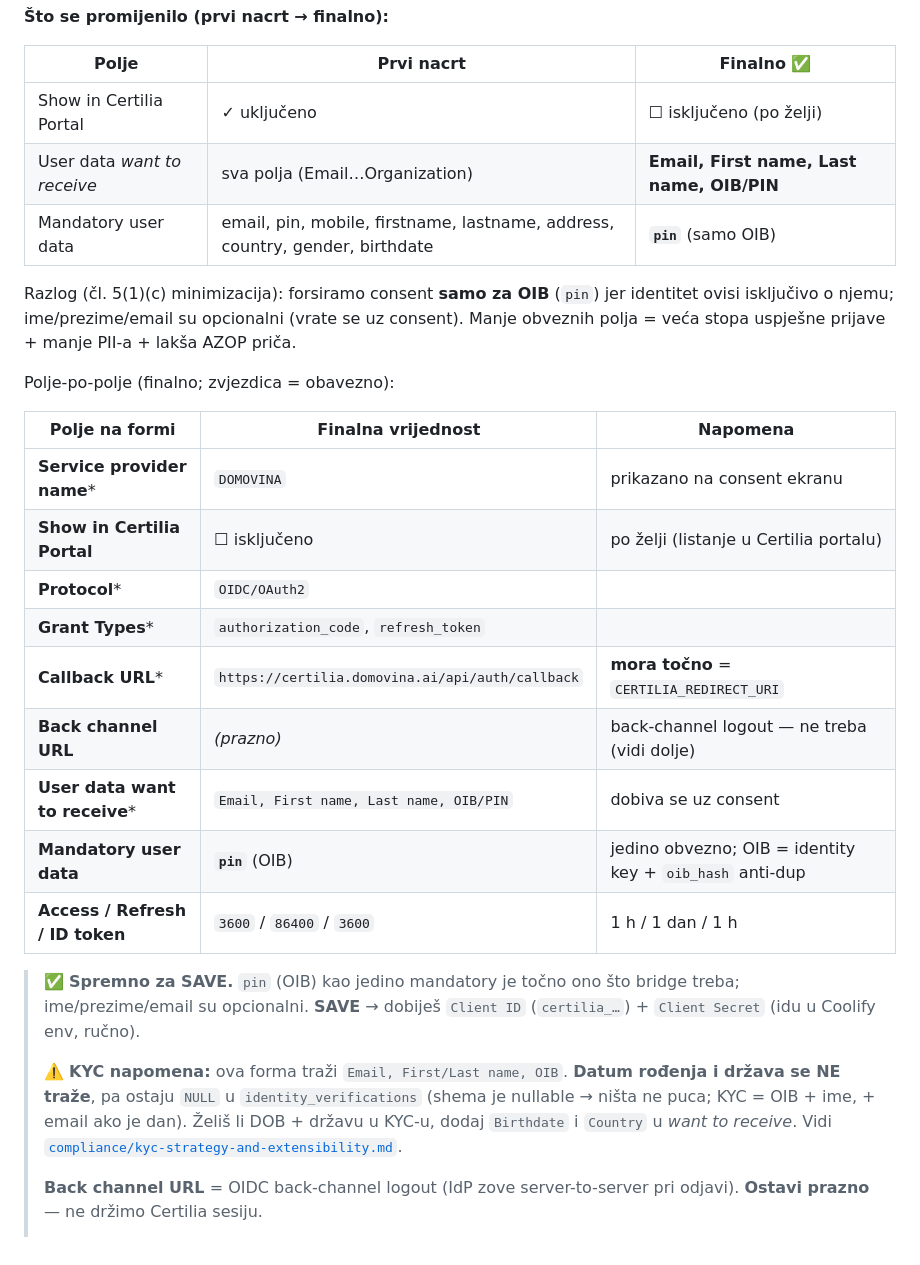
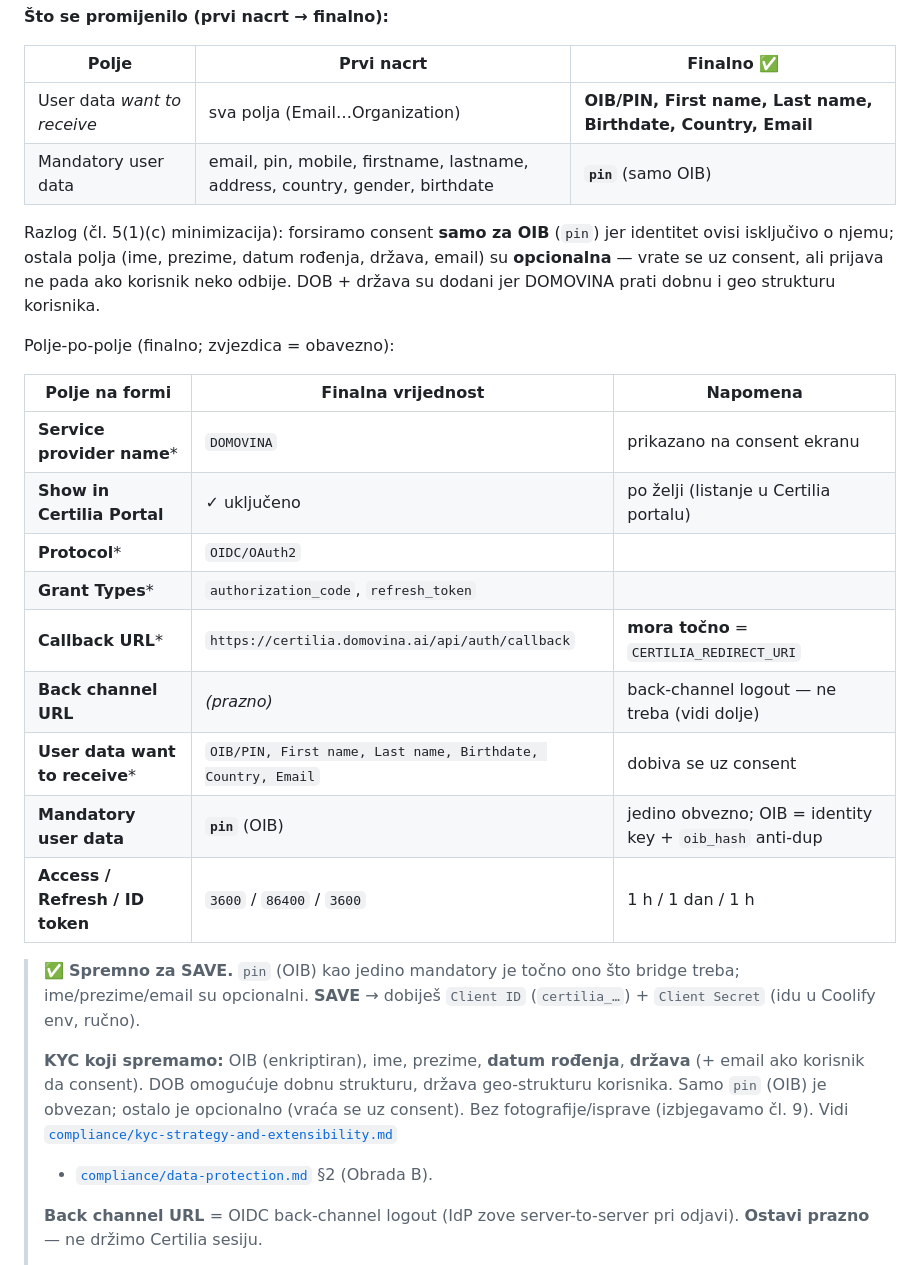
Before and after one commit to domovinatv/ai.domovina.tv, a Markdown page: docs/authentication-setup-guide.md, the part around the change. GitHub-like rendering; folded sections open.

Commit message:
docs(certilia): finalna forma s Birthdate + Country (puni verificirani minimum)
want-to-receive = OIB, First/Last name, Birthdate, Country, Email; mandatory=pin.
KYC sad hvata OIB+ime+prezime+DOB+država (DOB za dobnu, država za geo strukturu).
Usklađeno s compliance docovima (oni su od početka tako specificirani).

Co-Authored-By: Claude Opus 4.7 (1M context) <noreply@anthropic.com>

```diff
--- a/docs/authentication-setup-guide.md
+++ b/docs/authentication-setup-guide.md
@@ -355,14 +355,14 @@ Setup koraci:
 
 | Polje | Prvi nacrt | Finalno ✅ |
 |---|---|---|
-| Show in Certilia Portal | ✓ uključeno | ☐ isključeno (po želji) |
-| User data *want to receive* | sva polja (Email…Organization) | **Email, First name, Last name, OIB/PIN** |
+| User data *want to receive* | sva polja (Email…Organization) | **OIB/PIN, First name, Last name, Birthdate, Country, Email** |
 | Mandatory user data | email, pin, mobile, firstname, lastname, address, country, gender, birthdate | **`pin`** (samo OIB) |
 
 Razlog (čl. 5(1)(c) minimizacija): forsiramo consent **samo za OIB** (`pin`) jer
-identitet ovisi isključivo o njemu; ime/prezime/email su opcionalni (vrate se uz
-consent). Manje obveznih polja = veća stopa uspješne prijave + manje PII-a + lakša
-AZOP priča.
+identitet ovisi isključivo o njemu; ostala polja (ime, prezime, datum rođenja,
+država, email) su **opcionalna** — vrate se uz consent, ali prijava ne pada ako
+korisnik neko odbije. DOB + država su dodani jer DOMOVINA prati dobnu i geo
+strukturu korisnika.
 </details>
 
 Polje-po-polje (finalno; zvjezdica = obavezno):
@@ -370,12 +370,12 @@ Polje-po-polje (finalno; zvjezdica = obavezno):
 | Polje na formi | Finalna vrijednost | Napomena |
 |---|---|---|
 | **Service provider name*** | `DOMOVINA` | prikazano na consent ekranu |
-| **Show in Certilia Portal** | ☐ isključeno | po želji (listanje u Certilia portalu) |
+| **Show in Certilia Portal** | ✓ uključeno | po želji (listanje u Certilia portalu) |
 | **Protocol*** | `OIDC/OAuth2` | |
 | **Grant Types*** | `authorization_code`, `refresh_token` | |
 | **Callback URL*** | `https://certilia.domovina.ai/api/auth/callback` | **mora točno** = `CERTILIA_REDIRECT_URI` |
 | **Back channel URL** | _(prazno)_ | back-channel logout — ne treba (vidi dolje) |
-| **User data want to receive*** | `Email, First name, Last name, OIB/PIN` | dobiva se uz consent |
+| **User data want to receive*** | `OIB/PIN, First name, Last name, Birthdate, Country, Email` | dobiva se uz consent |
 | **Mandatory user data** | **`pin`** (OIB) | jedino obvezno; OIB = identity key + `oib_hash` anti-dup |
 | **Access / Refresh / ID token** | `3600` / `86400` / `3600` | 1 h / 1 dan / 1 h |
 
@@ -383,11 +383,12 @@ Polje-po-polje (finalno; zvjezdica = obavezno):
 > treba; ime/prezime/email su opcionalni. **SAVE** → dobiješ `Client ID`
 > (`certilia_…`) + `Client Secret` (idu u Coolify env, ručno).
 >
-> ⚠️ **KYC napomena:** ova forma traži `Email, First/Last name, OIB`. **Datum
-> rođenja i država se NE traže**, pa ostaju `NULL` u `identity_verifications`
-> (shema je nullable → ništa ne puca; KYC = OIB + ime, + email ako je dan). Želiš
-> li DOB + državu u KYC-u, dodaj `Birthdate` i `Country` u *want to receive*. Vidi
-> [`compliance/kyc-strategy-and-extensibility.md`](compliance/kyc-strategy-and-extensibility.md).
+> **KYC koji spremamo:** OIB (enkriptiran), ime, prezime, **datum rođenja**,
+> **država** (+ email ako korisnik da consent). DOB omogućuje dobnu strukturu,
+> država geo-strukturu korisnika. Samo `pin` (OIB) je obvezan; ostalo je
+> opcionalno (vraća se uz consent). Bez fotografije/isprave (izbjegavamo čl. 9).
+> Vidi [`compliance/kyc-strategy-and-extensibility.md`](compliance/kyc-strategy-and-extensibility.md)
+> + [`compliance/data-protection.md`](compliance/data-protection.md) §2 (Obrada B).
 >
 > **Back channel URL** = OIDC back-channel logout (IdP zove server-to-server pri
 > odjavi). **Ostavi prazno** — ne držimo Certilia sesiju.
```
Also changed, not shown: docs/images/certilia-idp-create-final.png.
